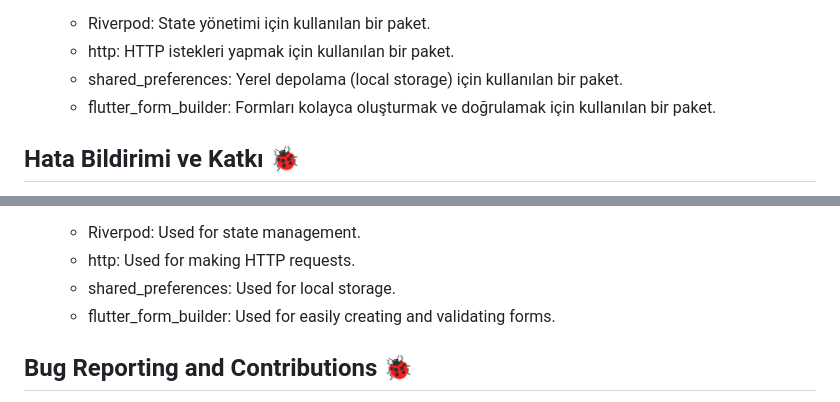
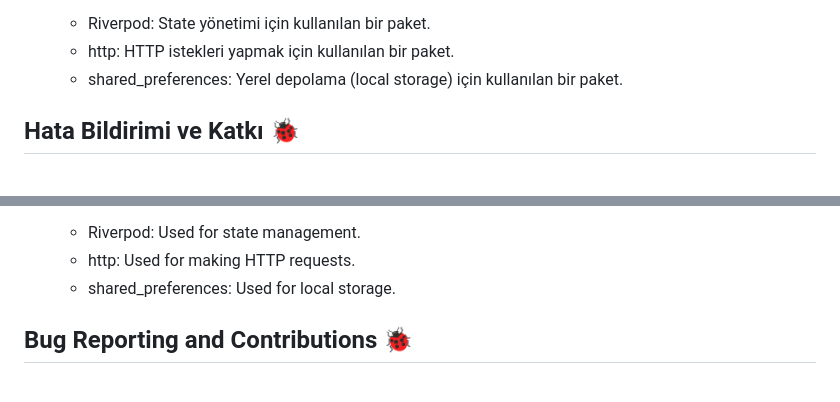
Before and after one commit to develonursahin/voco_sc, a Markdown page: README.md, 2 parts joined by grey strips. Drawn GitHub-style.

Commit message:
edit: Readme

```diff
--- a/README.md
+++ b/README.md
@@ -24,7 +24,6 @@ Voco App, kullanıcıların kolayca giriş yapabilmesini ve katılımcıların l
   - Riverpod: State yönetimi için kullanılan bir paket.
   - http: HTTP istekleri yapmak için kullanılan bir paket.
   - shared_preferences: Yerel depolama (local storage) için kullanılan bir paket.
-  - flutter_form_builder: Formları kolayca oluşturmak ve doğrulamak için kullanılan bir paket.
 
 ## Hata Bildirimi ve Katkı 🐞
 
@@ -62,7 +61,6 @@ Voco App allows users to easily log in and view a list of participants. Below, y
   - Riverpod: Used for state management.
   - http: Used for making HTTP requests.
   - shared_preferences: Used for local storage.
-  - flutter_form_builder: Used for easily creating and validating forms.
 
 ## Bug Reporting and Contributions 🐞
 
```
